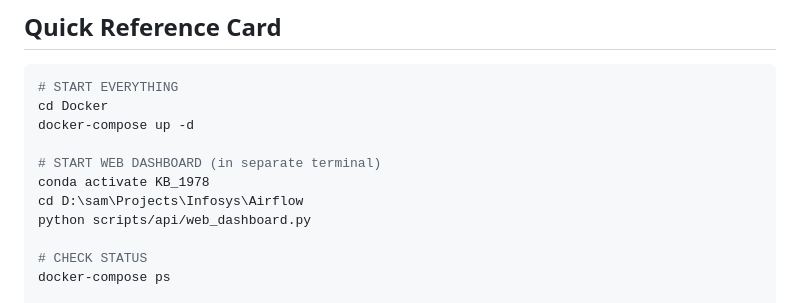
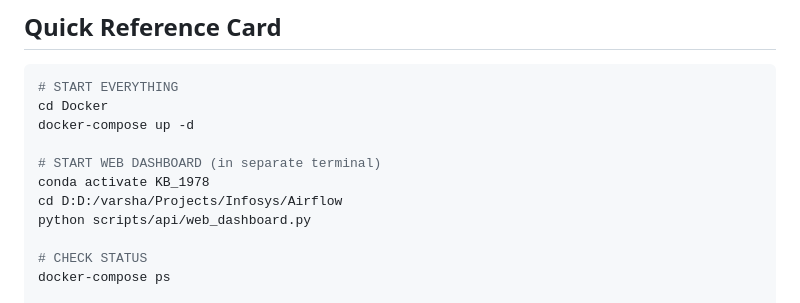
Before and after one commit to BabyVarshaKodamala/Amazon-ETL, a Markdown page: Airflow_Amazon-main/README.md, the part around the change. Drawn GitHub-style.

Commit message:
Update directory path for Airflow project

```diff
--- a/Airflow_Amazon-main/README.md
+++ b/Airflow_Amazon-main/README.md
@@ -1243,7 +1243,7 @@ docker-compose up -d
 
 # START WEB DASHBOARD (in separate terminal)
 conda activate KB_1978
-cd D:\sam\Projects\Infosys\Airflow
+cd D:D:/varsha/Projects/Infosys/Airflow
 python scripts/api/web_dashboard.py
 
 # CHECK STATUS
```
